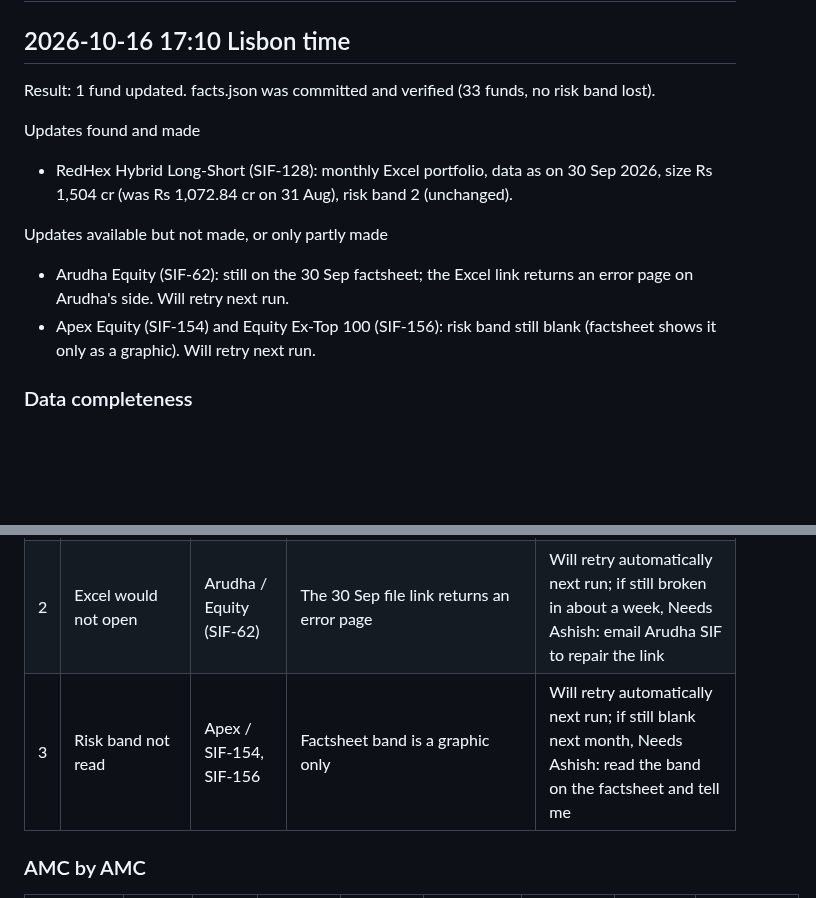
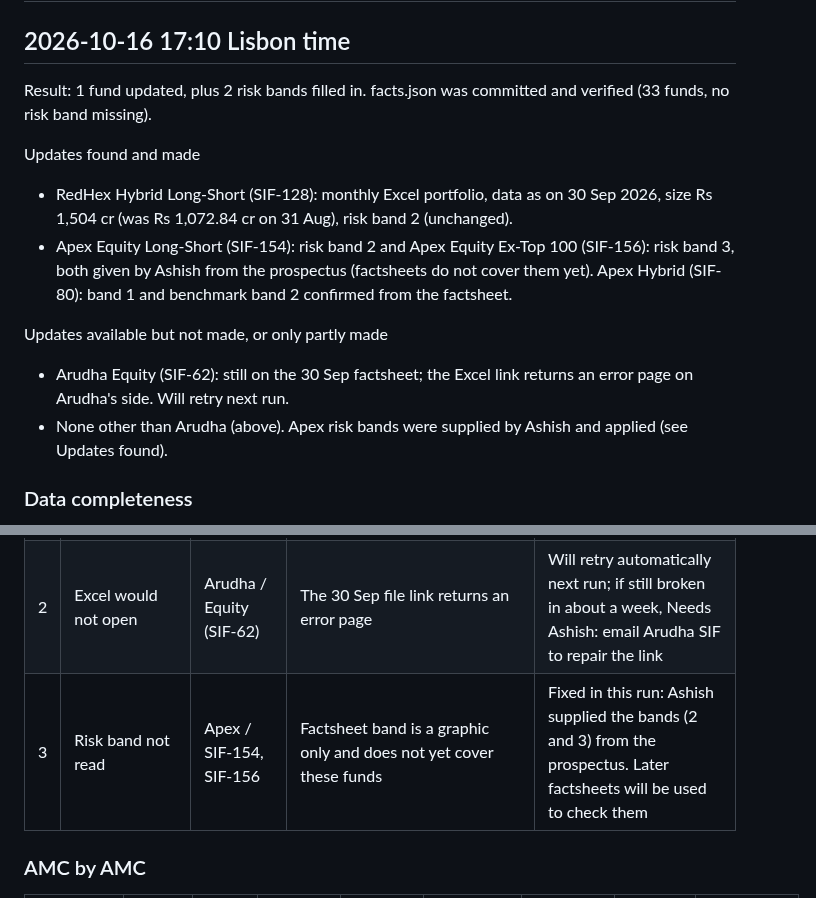
Before and after one commit to investingtfd/sif-tracker, a Markdown page: site/run-log.md, 2 parts joined by grey strips. GitHub-like rendering; blank space fills up the shorter version.

Commit message:
Run log: 2026-10-16 (Apex risk bands added)

```diff
--- a/site/run-log.md
+++ b/site/run-log.md
@@ -1,14 +1,15 @@
 # SIF Tracker daily run log
 
 ## 2026-10-16 17:10 Lisbon time
-Result: 1 fund updated. facts.json was committed and verified (33 funds, no risk band lost).
+Result: 1 fund updated, plus 2 risk bands filled in. facts.json was committed and verified (33 funds, no risk band missing).
 
 Updates found and made
 - RedHex Hybrid Long-Short (SIF-128): monthly Excel portfolio, data as on 30 Sep 2026, size Rs 1,504 cr (was Rs 1,072.84 cr on 31 Aug), risk band 2 (unchanged).
+- Apex Equity Long-Short (SIF-154): risk band 2 and Apex Equity Ex-Top 100 (SIF-156): risk band 3, both given by Ashish from the prospectus (factsheets do not cover them yet). Apex Hybrid (SIF-80): band 1 and benchmark band 2 confirmed from the factsheet.
 
 Updates available but not made, or only partly made
 - Arudha Equity (SIF-62): still on the 30 Sep factsheet; the Excel link returns an error page on Arudha's side. Will retry next run.
-- Apex Equity (SIF-154) and Equity Ex-Top 100 (SIF-156): risk band still blank (factsheet shows it only as a graphic). Will retry next run.
+- None other than Arudha (above). Apex risk bands were supplied by Ashish and applied (see Updates found).
 
 ### Data completeness
 Up to date: 33 of 33 SIF funds (100%) have data as on 30 Sep 2026
@@ -21,7 +22,7 @@ Not yet up to date: none.
 |---|---|---|---|---|
 | 1 | Missed HSBC September files in the first pass | RedHex / HSBC (SIF-128) | The investor-resources page only lists the newest files when opened with its filter link (Doc=redhex-sif-factsheet); the unfiltered page and the library page showed up to August | Fixed in this run: loaded the 30 Sep Excel. From now on HSBC is read through the filtered links |
 | 2 | Excel would not open | Arudha / Equity (SIF-62) | The 30 Sep file link returns an error page | Will retry automatically next run; if still broken in about a week, Needs Ashish: email Arudha SIF to repair the link |
-| 3 | Risk band not read | Apex / SIF-154, SIF-156 | Factsheet band is a graphic only | Will retry automatically next run; if still blank next month, Needs Ashish: read the band on the factsheet and tell me |
+| 3 | Risk band not read | Apex / SIF-154, SIF-156 | Factsheet band is a graphic only and does not yet cover these funds | Fixed in this run: Ashish supplied the bands (2 and 3) from the prospectus. Later factsheets will be used to check them |
 
 ### AMC by AMC
 | AMC | Funds | Data as on | Done | Page opened | Newest Excel | Newest factsheet | Action | Movement today |
```
